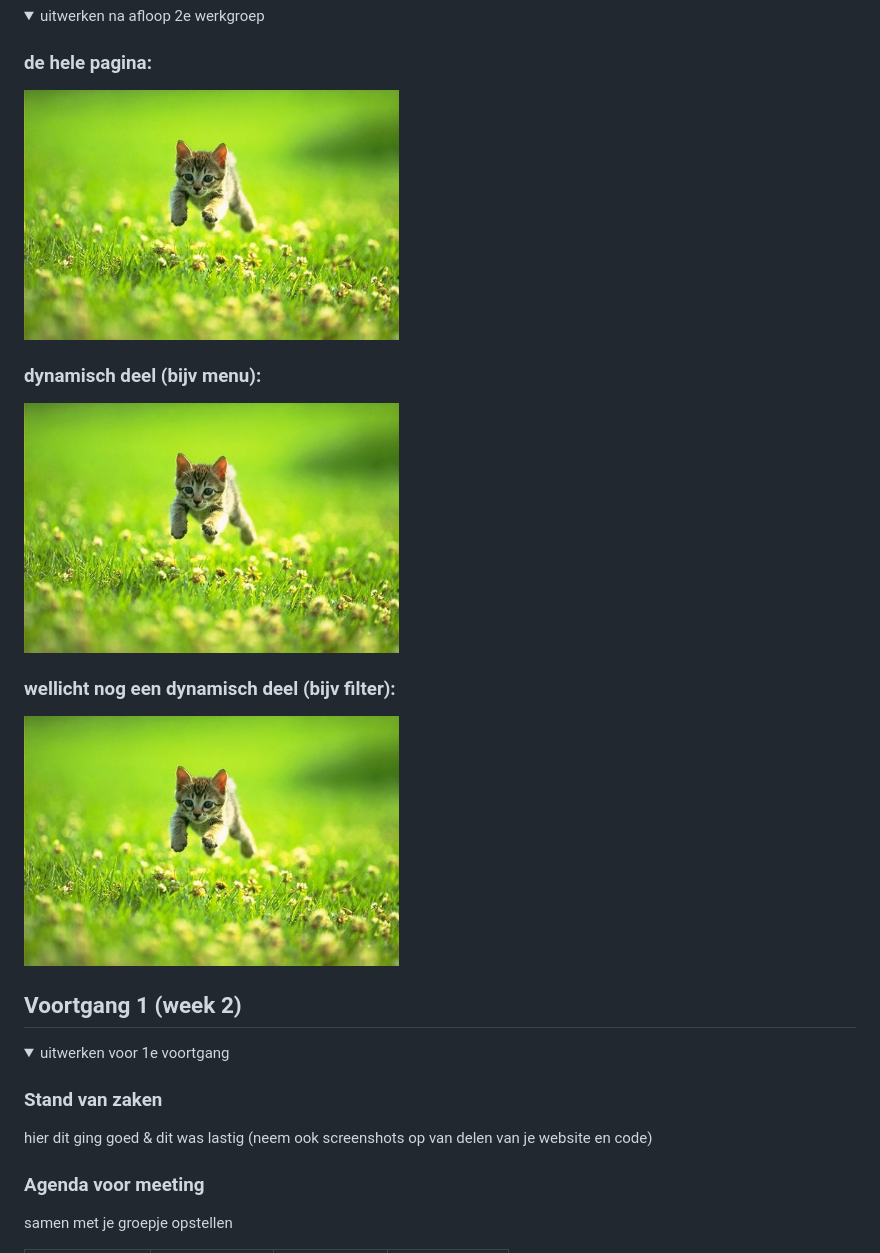
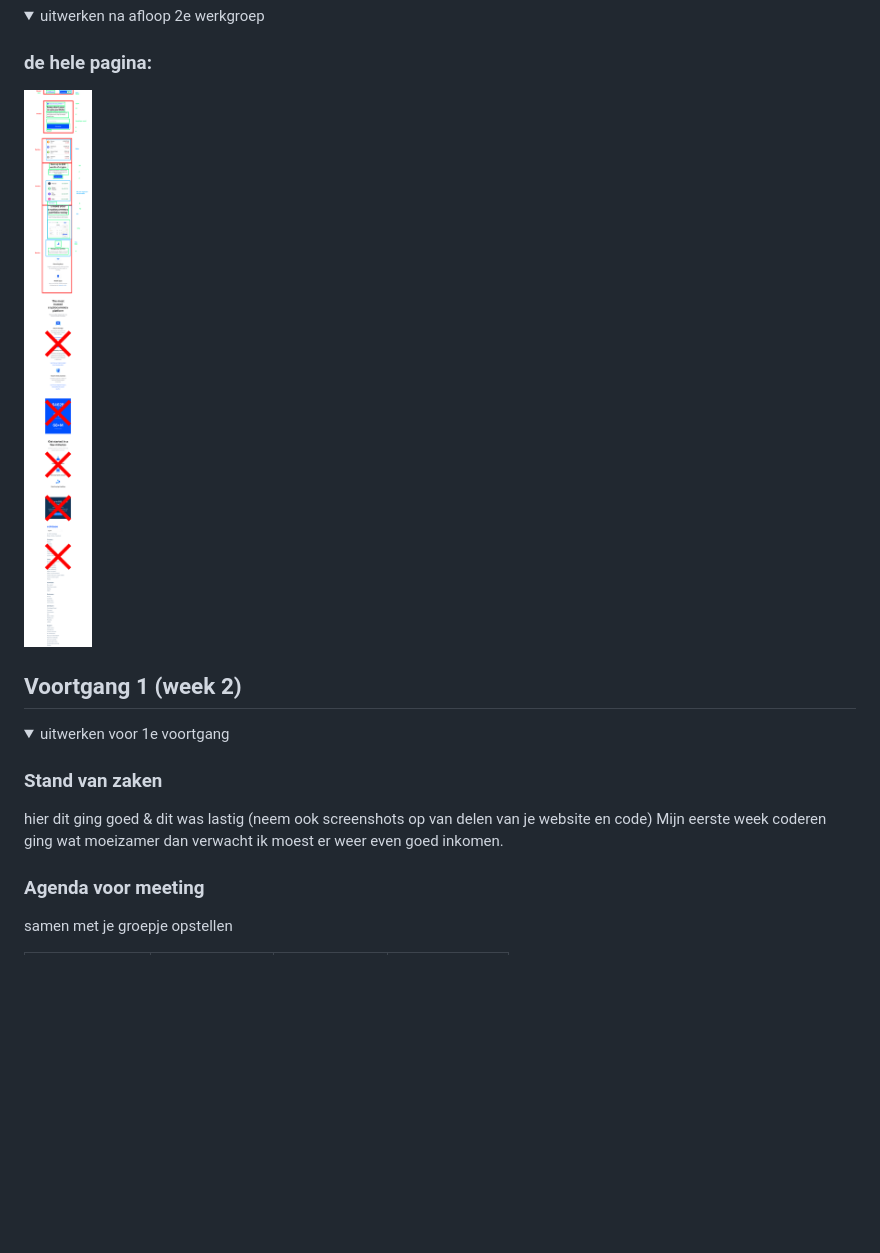
Before and after one commit to reiniervdvelden/FED_cmd, a Markdown page: basiswebsite/README.md, the part around the change. GitHub-like rendering; pictures changed too: basiswebsite/images/breakdown.png (added); folded sections open; blank space fills up the shorter version.

```diff
--- a/basiswebsite/README.md
+++ b/basiswebsite/README.md
@@ -59,13 +59,9 @@ hier de naam van de pagina
 <summary>uitwerken na afloop 2e werkgroep</summary>
 
 ### de hele pagina:
-<img src="images/dummy-plaatje.jpg" width="375px" alt="breakdown van de hele pagina">
+<img src="images/breakdown.png" width="375px" alt="breakdown van de hele pagina">
 
-### dynamisch deel (bijv menu):
-<img src="images/dummy-plaatje.jpg" width="375px" alt="breakdown van een dynamisch deel">
 
-### wellicht nog een dynamisch deel (bijv filter):
-<img src="images/dummy-plaatje.jpg" width="375px" alt="breakdown van nog een dynamisch deel">
 
 </details>
 
@@ -80,7 +76,7 @@ hier de naam van de pagina
 
 ### Stand van zaken
 hier dit ging goed & dit was lastig (neem ook screenshots op van delen van je website en code)
-
+Mijn eerste week coderen ging wat moeizamer dan verwacht ik moest er weer even goed inkomen.
 
 ### Agenda voor meeting
 samen met je groepje opstellen
```
Also changed, not shown: 2 other files.
